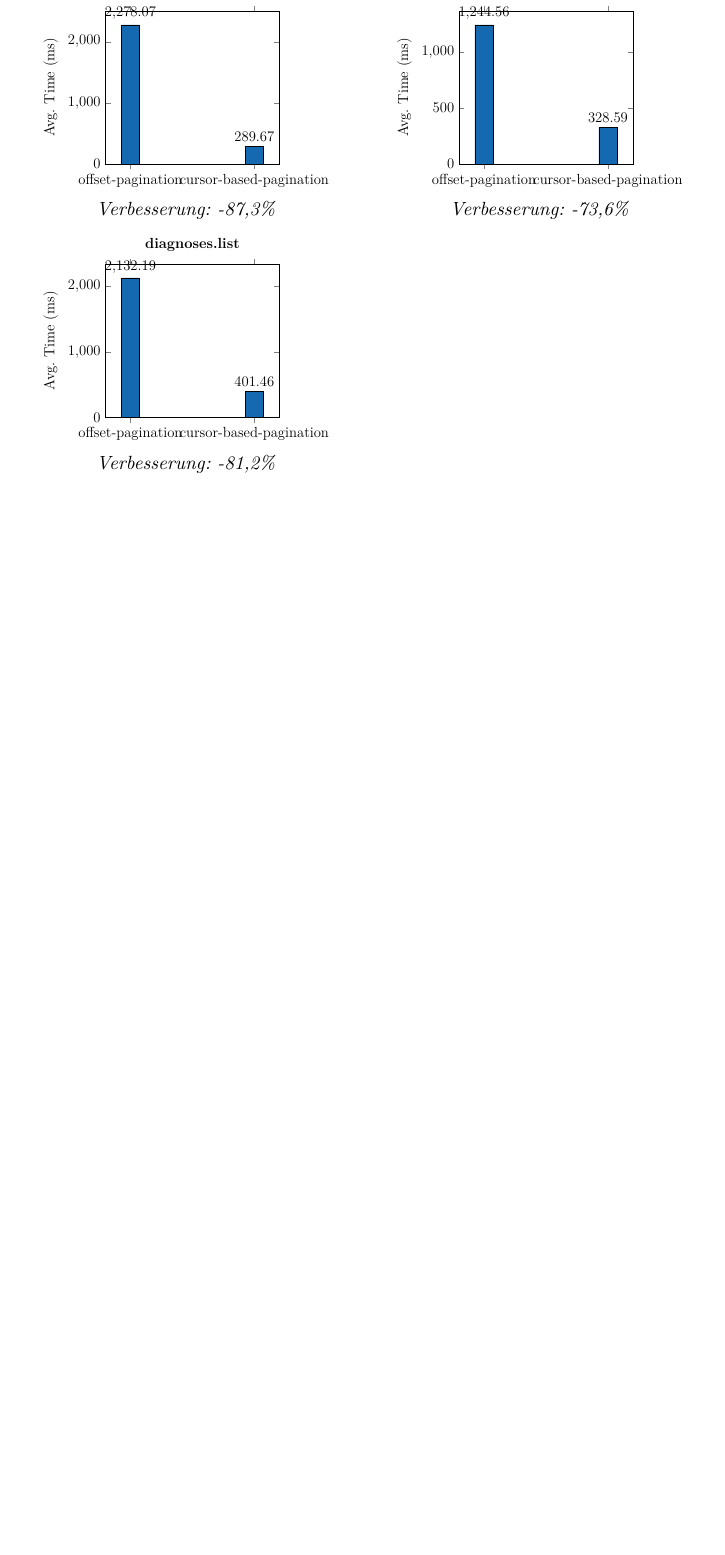
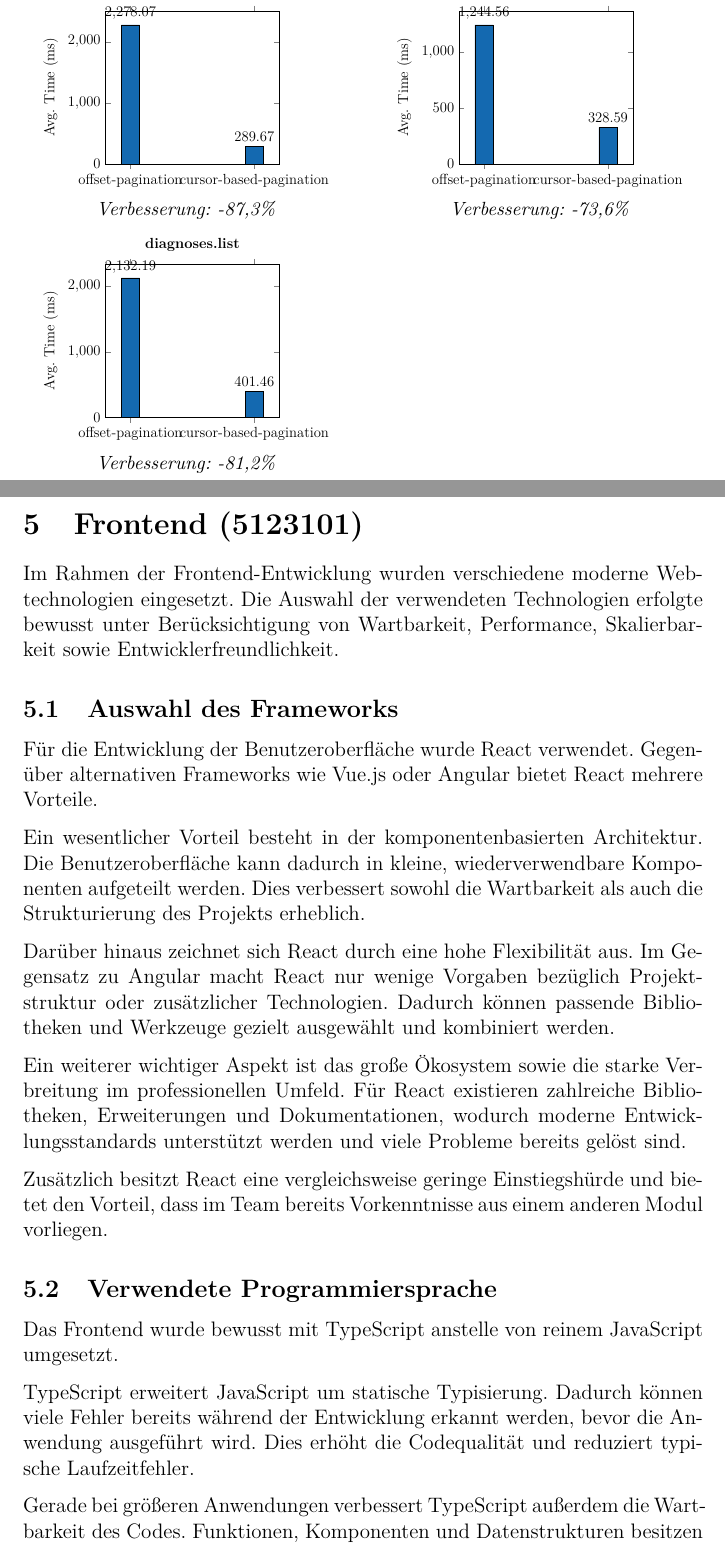
Before and after one commit to Gottschalk125/adt-documentation, a LaTeX document (Abgabe_Gesamt/Abgabe_3/main.tex, which reads Abgabe_Gesamt/Abgabe_3/frontend/frontend.tex): part of page 17 of 18 before the commit and two parts of pages 17 and 18 of 21 after it, the two joined at a grey line, cut so that both start at the same text, the shorter picture padded with empty space. Compiled offline with pdfLaTeX.

Commit message:
feat: first draft of the frontend part
including sections of the Framework, programming-language, styling, build-tools and routing

```diff
--- /dev/null
+++ b/Abgabe_Gesamt/Abgabe_3/frontend/frontend.tex
@@ -0,0 +1,20 @@
+\section{Frontend (5123101)}
+Im Rahmen der Frontend-Entwicklung wurden verschiedene moderne Webtechnologien eingesetzt. Die Auswahl der verwendeten Technologien erfolgte bewusst unter Berücksichtigung von Wartbarkeit, Performance, Skalierbarkeit sowie Entwicklerfreundlichkeit.
+
+\subsection{Auswahl des Frameworks}
+Für die Entwicklung der Benutzeroberfläche wurde React verwendet. Gegenüber alternativen Frameworks wie Vue.js oder Angular bietet React mehrere Vorteile.
+
+Ein wesentlicher Vorteil besteht in der komponentenbasierten Architektur. Die Benutzeroberfläche kann dadurch in kleine, wiederverwendbare Komponenten aufgeteilt werden. Dies verbessert sowohl die Wartbarkeit als auch die Strukturierung des Projekts erheblich.
+
+Darüber hinaus zeichnet sich React durch eine hohe Flexibilität aus. Im Gegensatz zu Angular macht React nur wenige Vorgaben bezüglich Projektstruktur oder zusätzlicher Technologien. Dadurch können passende Bibliotheken und Werkzeuge gezielt ausgewählt und kombiniert werden.
+
+Ein weiterer wichtiger Aspekt ist das große Ökosystem sowie die starke Verbreitung im professionellen Umfeld. Für React existieren zahlreiche Bibliotheken, Erweiterungen und Dokumentationen, wodurch moderne Entwicklungsstandards unterstützt werden und viele Probleme bereits gelöst sind.
+
+Zusätzlich besitzt React eine vergleichsweise geringe Einstiegshürde und bietet den Vorteil, dass im Team bereits Vorkenntnisse aus einem anderen Modul vorliegen.
+
+\subsection{Verwendete Programmiersprache}
+Das Frontend wurde bewusst mit TypeScript anstelle von reinem JavaScript umgesetzt.
+
+TypeScript erweitert JavaScript um statische Typisierung. Dadurch können viele Fehler bereits während der Entwicklung erkannt werden, bevor die Anwendung ausgeführt wird. Dies erhöht die Codequalität und reduziert typische Laufzeitfehler.
+
+Gerade bei größeren Anwendungen verbessert TypeScript außerdem die Wartbarkeit des Codes. Funktionen, Komponenten und Datenstrukturen besitzen klar definierte Typen, wodurch Schnittstellen innerhalb der Anwendung eindeutig beschrieben werden können.
```
Also changed, not shown: Abgabe_Gesamt/Abgabe_3/main.tex (+1 -1 lines), Abgabe_Gesamt/Abgabe_3/frontend/frontend.tex (33 more changed lines).
